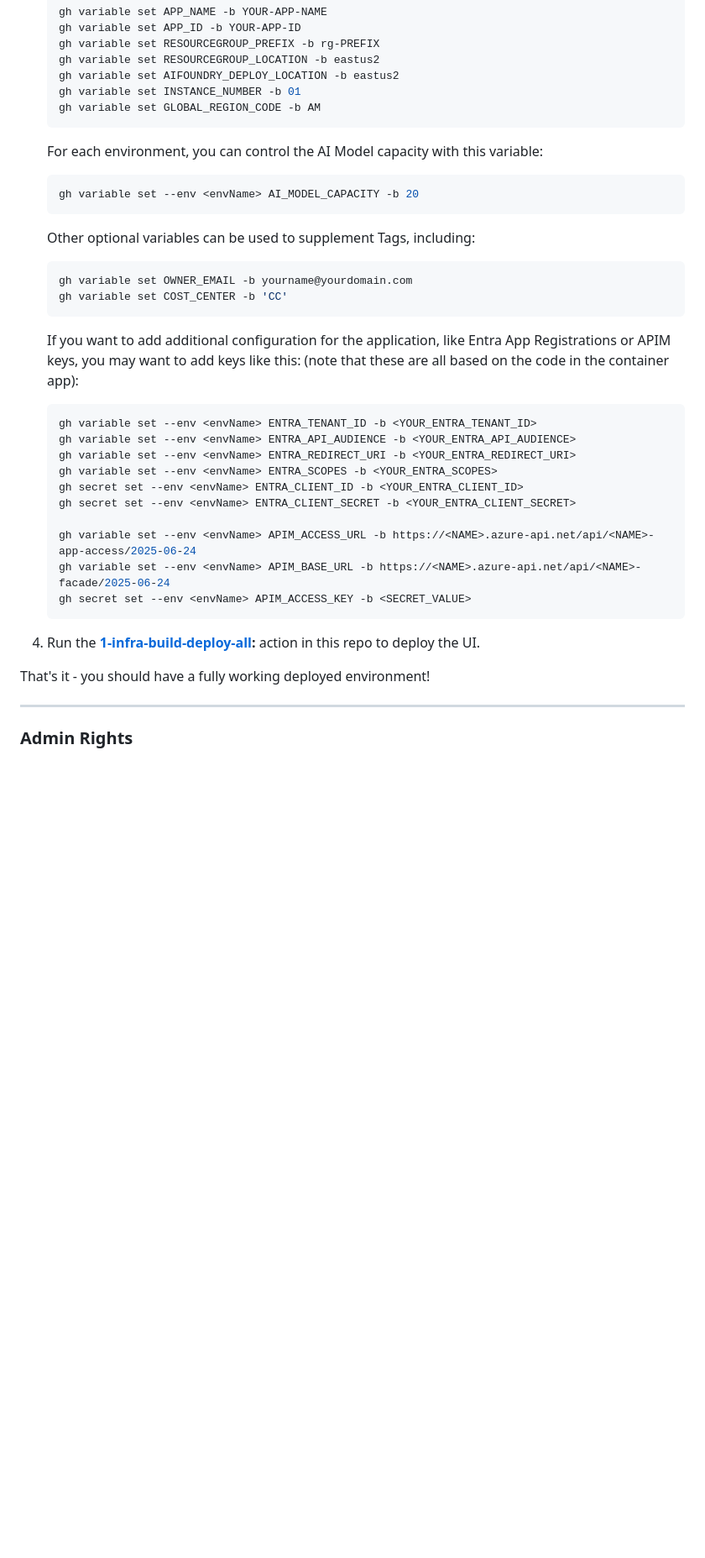
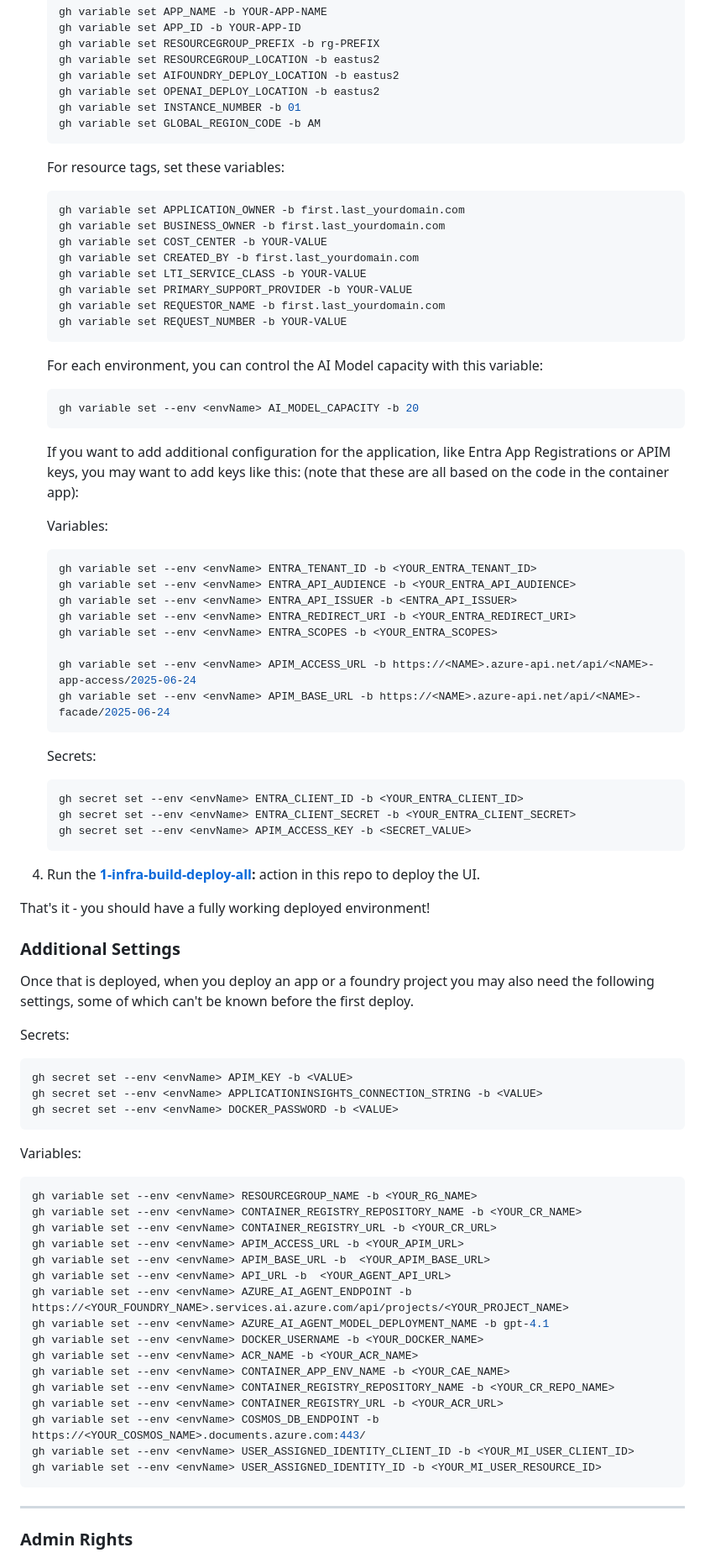
Before and after one commit to msft-mfg-ai/openai-end-to-end-baseline, a Markdown page: .github/setup.md, the part around the change printed below. Shown: that part at 84% size. Drawn GitHub-style; blank space fills up the shorter version.

Commit message:
Update documentation (#60)
Co-authored-by: Lab Luppes <labs@luppes.com>

````diff
--- a/.github/setup.md
+++ b/.github/setup.md
@@ -53,8 +50,22 @@ Follow these steps to get started quickly:
     gh variable set RESOURCEGROUP_PREFIX -b rg-PREFIX
     gh variable set RESOURCEGROUP_LOCATION -b eastus2
     gh variable set AIFOUNDRY_DEPLOY_LOCATION -b eastus2
+    gh variable set OPENAI_DEPLOY_LOCATION -b eastus2
     gh variable set INSTANCE_NUMBER -b 01
     gh variable set GLOBAL_REGION_CODE -b AM
+    ```
+
+    For resource tags, set these variables:
+
+    ```bash
+    gh variable set APPLICATION_OWNER -b first.last_yourdomain.com
+    gh variable set BUSINESS_OWNER -b first.last_yourdomain.com
+    gh variable set COST_CENTER -b YOUR-VALUE
+    gh variable set CREATED_BY -b first.last_yourdomain.com
+    gh variable set LTI_SERVICE_CLASS -b YOUR-VALUE
+    gh variable set PRIMARY_SUPPORT_PROVIDER -b YOUR-VALUE
+    gh variable set REQUESTOR_NAME -b first.last_yourdomain.com
+    gh variable set REQUEST_NUMBER -b YOUR-VALUE
     ```
 
     For each environment, you can control the AI Model capacity with this variable:
@@ -63,31 +74,64 @@ Follow these steps to get started quickly:
     gh variable set --env <envName> AI_MODEL_CAPACITY -b 20
     ```
 
-    Other optional variables can be used to supplement Tags, including:
+    If you want to add additional configuration for the application, like Entra App Registrations or APIM keys, you may want to add keys like this: (note that these are all based on the code in the container app):
 
-    ```bash
-    gh variable set OWNER_EMAIL -b yourname@yourdomain.com
-    gh variable set COST_CENTER -b 'CC'
-    ```
-
-    If you want to add additional configuration for the application, like Entra App Registrations or APIM keys, you may want to add keys like this: (note that these are all based on the code in the container app):
+    Variables:
 
     ```bash
     gh variable set --env <envName> ENTRA_TENANT_ID -b <YOUR_ENTRA_TENANT_ID>
     gh variable set --env <envName> ENTRA_API_AUDIENCE -b <YOUR_ENTRA_API_AUDIENCE>
+    gh variable set --env <envName> ENTRA_API_ISSUER -b <ENTRA_API_ISSUER>
     gh variable set --env <envName> ENTRA_REDIRECT_URI -b <YOUR_ENTRA_REDIRECT_URI>
     gh variable set --env <envName> ENTRA_SCOPES -b <YOUR_ENTRA_SCOPES>
-    gh secret set --env <envName> ENTRA_CLIENT_ID -b <YOUR_ENTRA_CLIENT_ID>
-    gh secret set --env <envName> ENTRA_CLIENT_SECRET -b <YOUR_ENTRA_CLIENT_SECRET>
 
     gh variable set --env <envName> APIM_ACCESS_URL -b https://<NAME>.azure-api.net/api/<NAME>-app-access/2025-06-24
     gh variable set --env <envName> APIM_BASE_URL -b https://<NAME>.azure-api.net/api/<NAME>-facade/2025-06-24
+    ```
+
+    Secrets:
+    ```bash
+    gh secret set --env <envName> ENTRA_CLIENT_ID -b <YOUR_ENTRA_CLIENT_ID>
+    gh secret set --env <envName> ENTRA_CLIENT_SECRET -b <YOUR_ENTRA_CLIENT_SECRET>
     gh secret set --env <envName> APIM_ACCESS_KEY -b <SECRET_VALUE>
     ```
 
 1. Run the **[1-infra-build-deploy-all](./workflows/1-infra-build-deploy-all.yml):** action in this repo to deploy the UI.
 
 That's it - you should have a fully working deployed environment!
+
+### Additional Settings
+
+Once that is deployed, when you deploy an app or a foundry project you may also need the following settings, some of which can't be known before the first deploy.
+
+Secrets:
+
+```bash
+gh secret set --env <envName> APIM_KEY -b <VALUE>
+gh secret set --env <envName> APPLICATIONINSIGHTS_CONNECTION_STRING -b <VALUE>
+gh secret set --env <envName> DOCKER_PASSWORD -b <VALUE>
+```
+
+Variables:
+
+```bash
+gh variable set --env <envName> RESOURCEGROUP_NAME -b <YOUR_RG_NAME>
+gh variable set --env <envName> CONTAINER_REGISTRY_REPOSITORY_NAME -b <YOUR_CR_NAME>
+gh variable set --env <envName> CONTAINER_REGISTRY_URL -b <YOUR_CR_URL>
+gh variable set --env <envName> APIM_ACCESS_URL -b <YOUR_APIM_URL>
+gh variable set --env <envName> APIM_BASE_URL -b  <YOUR_APIM_BASE_URL>
+gh variable set --env <envName> API_URL -b  <YOUR_AGENT_API_URL>
+gh variable set --env <envName> AZURE_AI_AGENT_ENDPOINT -b https://<YOUR_FOUNDRY_NAME>.services.ai.azure.com/api/projects/<YOUR_PROJECT_NAME>
+gh variable set --env <envName> AZURE_AI_AGENT_MODEL_DEPLOYMENT_NAME -b gpt-4.1
+gh variable set --env <envName> DOCKER_USERNAME -b <YOUR_DOCKER_NAME>
+gh variable set --env <envName> ACR_NAME -b <YOUR_ACR_NAME>
+gh variable set --env <envName> CONTAINER_APP_ENV_NAME -b <YOUR_CAE_NAME>
+gh variable set --env <envName> CONTAINER_REGISTRY_REPOSITORY_NAME -b <YOUR_CR_REPO_NAME>
+gh variable set --env <envName> CONTAINER_REGISTRY_URL -b <YOUR_ACR_URL>
+gh variable set --env <envName> COSMOS_DB_ENDPOINT -b https://<YOUR_COSMOS_NAME>.documents.azure.com:443/
+gh variable set --env <envName> USER_ASSIGNED_IDENTITY_CLIENT_ID -b <YOUR_MI_USER_CLIENT_ID>
+gh variable set --env <envName> USER_ASSIGNED_IDENTITY_ID -b <YOUR_MI_USER_RESOURCE_ID>
+```
 
 ---
 
````
Also changed, not shown: other parts of .github/setup.md (+1 -4 lines), README.md (+4 -0 lines), docs/images/AI_Shared_Landing_Zone.png (added), 4 other files.
